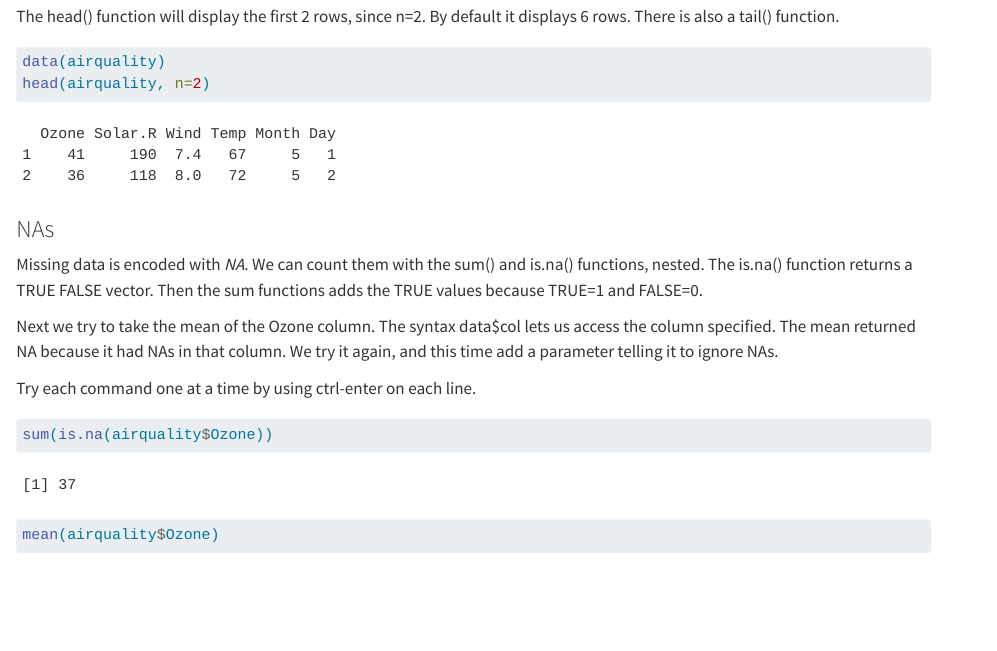
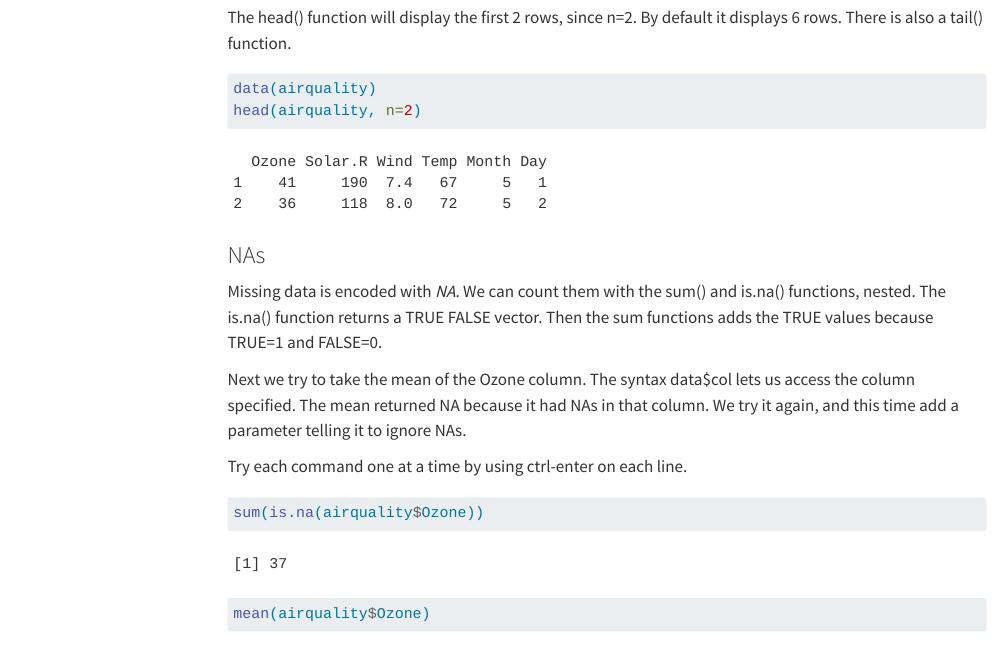
Before and after one commit to kjmazidi/Machine_Learning_3rd_edition, a Quarto document (Volume_I_R/2-1-Data_Exploration_Airquality.qmd): the page in a window 1100 px wide, from 820 px down before the commit and from 840 px down after it, so that both start at the same text. Rendered offline with R 4.5, knitr and Pandoc in place of Quarto, with nearby package versions; menus at the side of the page are left out.

Commit message:
experiment with quarto

```diff
--- a/Volume_I_R/2-1-Data_Exploration_Airquality.qmd
+++ b/Volume_I_R/2-1-Data_Exploration_Airquality.qmd
@@ -1,6 +1,10 @@
 ---
 title: "2-1-Data_Exploration_Airquality"
-format: html
+format:
+  html:
+    toc: true
+    html-math-method: katex
+    css: styles.css
 editor: visual
 ---
 
```
Also changed, not shown: Volume_I_R/2-1-Data_Exploration_Airquality.html.
